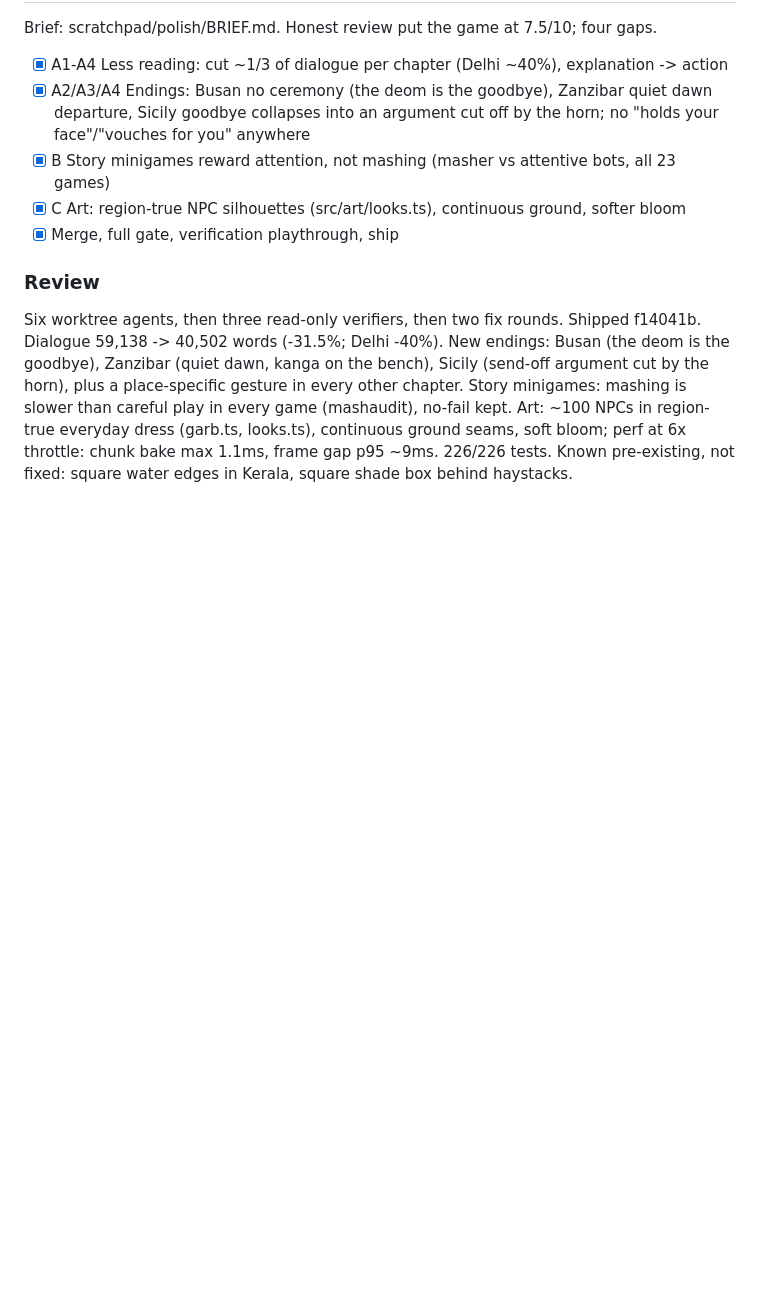
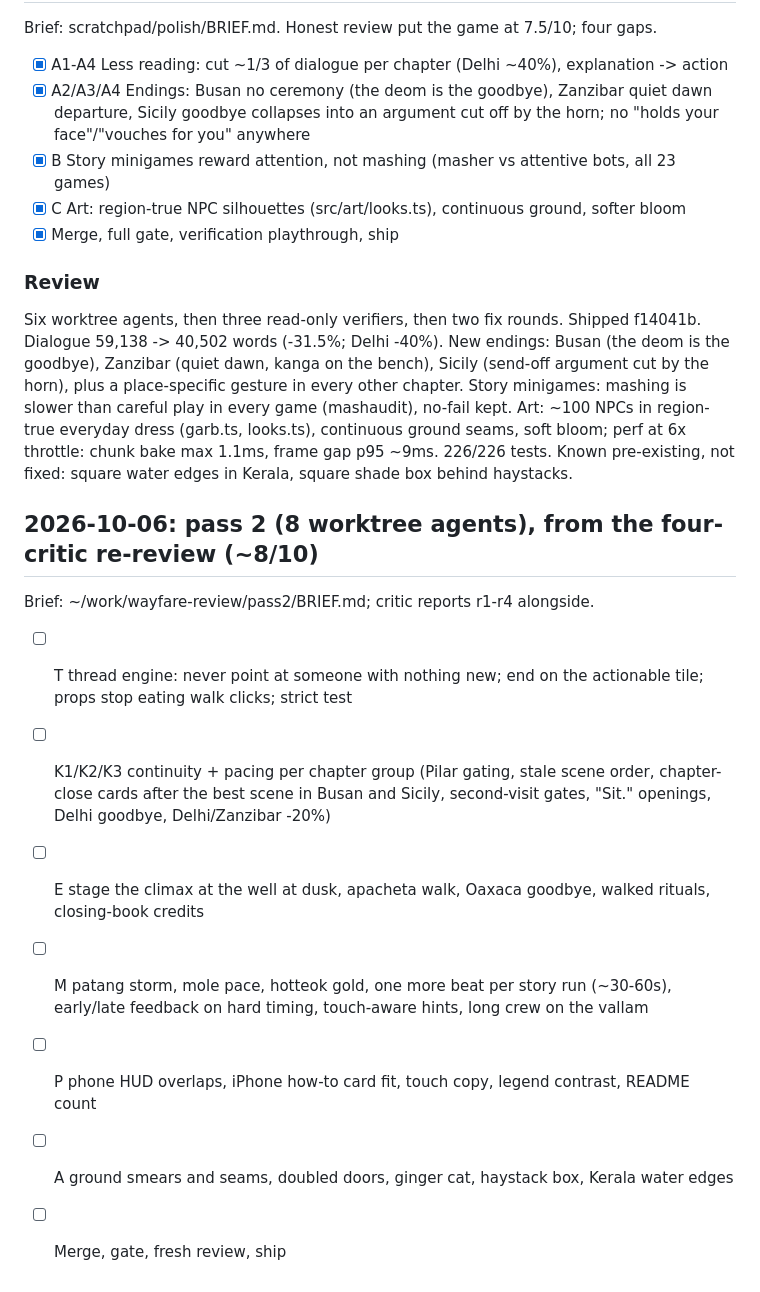
Before and after one commit to shubhamgoel27/say-yes-to-soup, a Markdown page: tasks/todo.md, the part around the change. Rendered like a GitHub page; blank space fills up the shorter version.

Commit message:
The ledger opens pass two
Co-Authored-By: Claude Opus 5.5 (1M context) <noreply@anthropic.com>

```diff
--- a/tasks/todo.md
+++ b/tasks/todo.md
@@ -574,3 +574,14 @@ careful play in every game (mashaudit), no-fail kept. Art: ~100 NPCs in region-t
 dress (garb.ts, looks.ts), continuous ground seams, soft bloom; perf at 6x throttle: chunk bake
 max 1.1ms, frame gap p95 ~9ms. 226/226 tests. Known pre-existing, not fixed: square water
 edges in Kerala, square shade box behind haystacks.
+
+## 2026-10-06: pass 2 (8 worktree agents), from the four-critic re-review (~8/10)
+
+Brief: ~/work/wayfare-review/pass2/BRIEF.md; critic reports r1-r4 alongside.
+- [ ] T thread engine: never point at someone with nothing new; end on the actionable tile; props stop eating walk clicks; strict test
+- [ ] K1/K2/K3 continuity + pacing per chapter group (Pilar gating, stale scene order, chapter-close cards after the best scene in Busan and Sicily, second-visit gates, "Sit." openings, Delhi goodbye, Delhi/Zanzibar -20%)
+- [ ] E stage the climax at the well at dusk, apacheta walk, Oaxaca goodbye, walked rituals, closing-book credits
+- [ ] M patang storm, mole pace, hotteok gold, one more beat per story run (~30-60s), early/late feedback on hard timing, touch-aware hints, long crew on the vallam
+- [ ] P phone HUD overlaps, iPhone how-to card fit, touch copy, legend contrast, README count
+- [ ] A ground smears and seams, doubled doors, ginger cat, haystack box, Kerala water edges
+- [ ] Merge, gate, fresh review, ship
```
